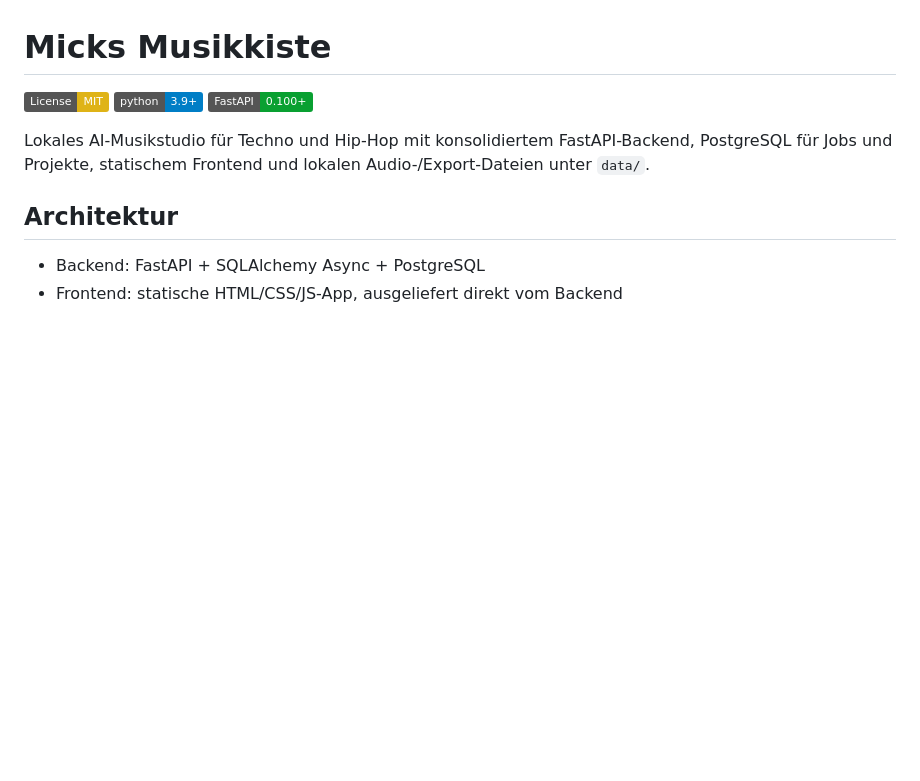
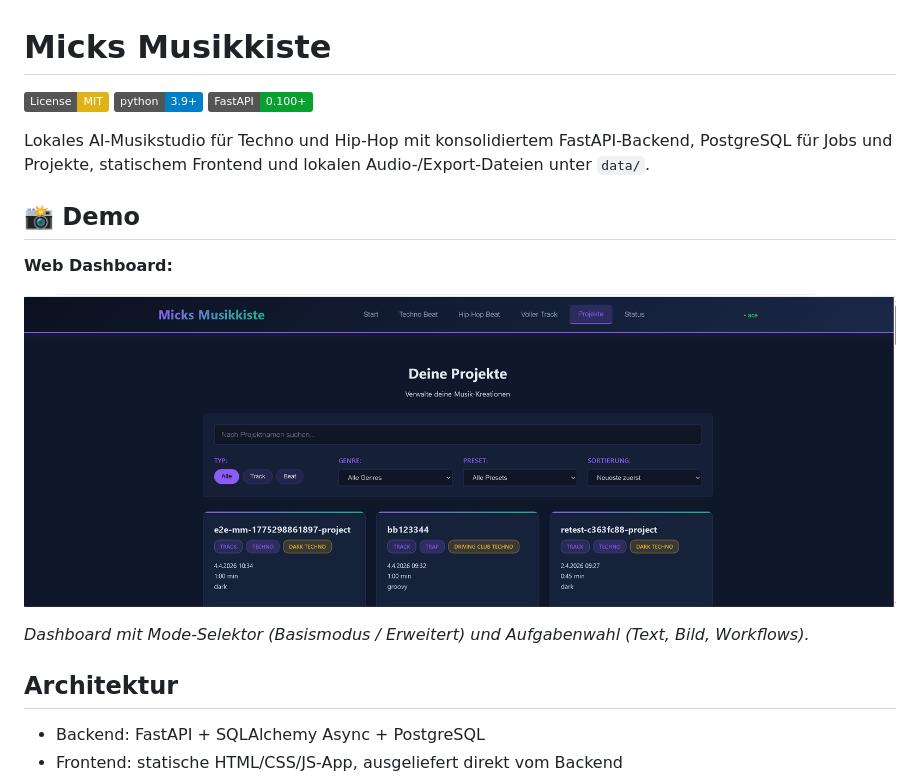
Before and after one commit to mickhornung-oss/micks-musikkiste, a Markdown page: README.md, the part around the change. GitHub-like rendering; pictures changed too: images/micks-musikkiste-dashboard.png (added); badges without logos; blank space fills up the shorter version.

Commit message:
docs: add MicksMusikkiste dashboard screenshot and demo section

```diff
--- a/README.md
+++ b/README.md
@@ -5,6 +5,14 @@
 [![FastAPI](https://img.shields.io/badge/FastAPI-0.100+-09a031.svg)](https://fastapi.tiangolo.com/)
 
 Lokales AI-Musikstudio für Techno und Hip-Hop mit konsolidiertem FastAPI-Backend, PostgreSQL für Jobs und Projekte, statischem Frontend und lokalen Audio-/Export-Dateien unter `data/`.
+
+## 📸 Demo
+
+**Web Dashboard:**
+
+![Micks Musikkiste Dashboard](images/micks-musikkiste-dashboard.png)
+
+*Dashboard mit Mode-Selektor (Basismodus / Erweitert) und Aufgabenwahl (Text, Bild, Workflows).*
 
 ## Architektur
 
```
